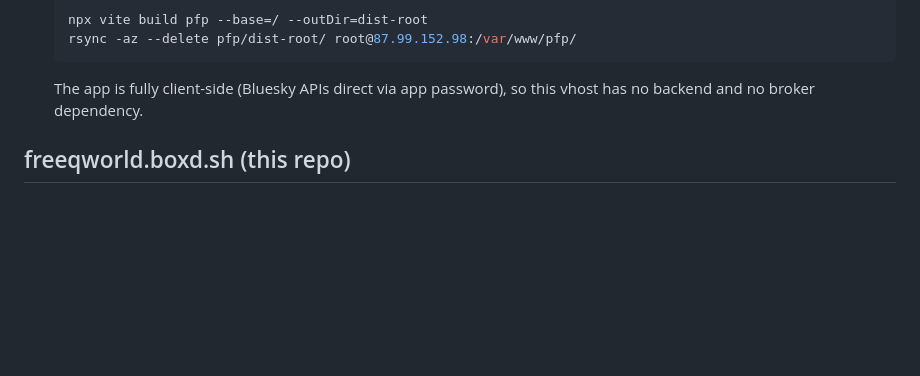
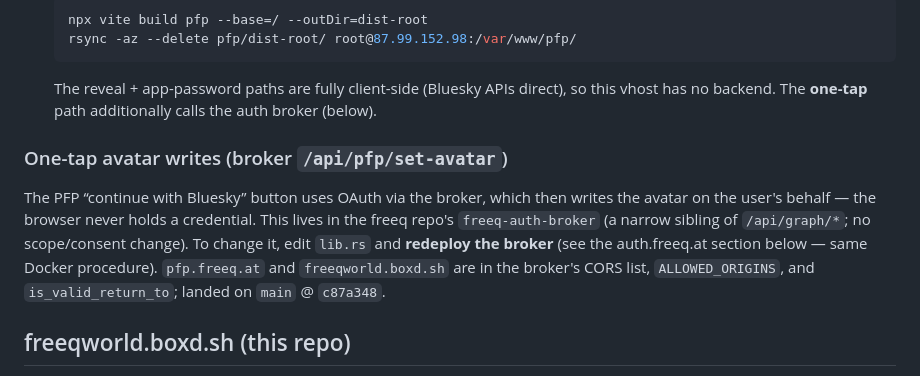
Before and after one commit to chad/freeqworld, a Markdown page: docs/DEPLOYMENT.md, the part around the change. Drawn GitHub-style; blank space fills up the shorter version.

Commit message:
docs: PFP one-tap OAuth shipped (broker /api/pfp/set-avatar) + deploy notes

````diff
--- a/docs/DEPLOYMENT.md
+++ b/docs/DEPLOYMENT.md
@@ -31,8 +31,19 @@ The FreeqWorld ID app is served two ways from ONE source (`pfp/`):
   npx vite build pfp --base=/ --outDir=dist-root
   rsync -az --delete pfp/dist-root/ root@87.99.152.98:/var/www/pfp/
   ```
-  The app is fully client-side (Bluesky APIs direct via app password), so this
-  vhost has no backend and no broker dependency.
+  The reveal + app-password paths are fully client-side (Bluesky APIs direct),
+  so this vhost has no backend. The **one-tap** path additionally calls the auth
+  broker (below).
+
+### One-tap avatar writes (broker `/api/pfp/set-avatar`)
+
+The PFP “continue with Bluesky” button uses OAuth via the broker, which then
+writes the avatar on the user's behalf — the browser never holds a credential.
+This lives in the freeq repo's `freeq-auth-broker` (a narrow sibling of
+`/api/graph/*`; no scope/consent change). To change it, edit `lib.rs` and
+**redeploy the broker** (see the auth.freeq.at section below — same Docker
+procedure). `pfp.freeq.at` and `freeqworld.boxd.sh` are in the broker's CORS
+list, `ALLOWED_ORIGINS`, and `is_valid_return_to`; landed on `main` @ `c87a348`.
 
 ## freeqworld.boxd.sh (this repo)
 
````
Also changed, not shown: docs/PFP-APP-PLAN.md (+25 -21 lines).
